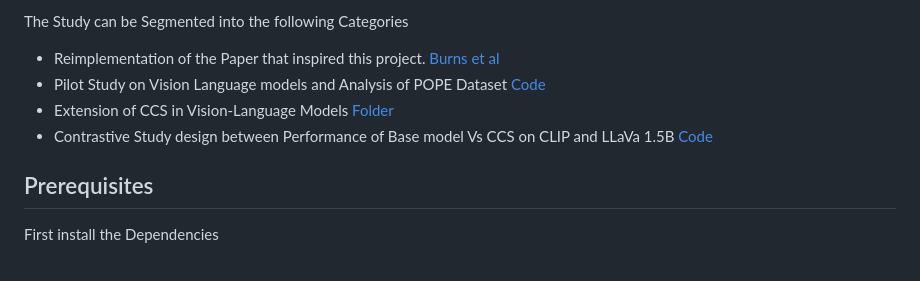
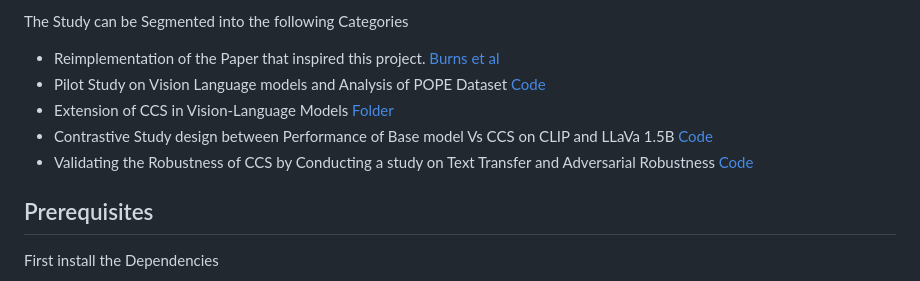
Before and after one commit to ducndh/latent-knowledge-vision-language-model, a Markdown page: README.md, the part around the change. Rendered like a GitHub page.

```diff
--- a/README.md
+++ b/README.md
@@ -9,6 +9,7 @@ The Study can be Segmented into the following Categories
 - Pilot Study on Vision Language models and Analysis of POPE Dataset [Code](VLM_Pilot_Study.ipynb)
 - Extension of CCS in Vision-Language Models [Folder](/VLM_hallucination/)
 - Contrastive Study design between Performance of Base model Vs CCS on CLIP and LLaVa 1.5B [Code](CCS_CLIP_LLaVa.ipynb)
+- Validating the Robustness of CCS by Conducting a study on Text Transfer and Adversarial Robustness [Code](TextTransferAndAdversarialStudy.ipynb)
 
 
 ## Prerequisites
```
